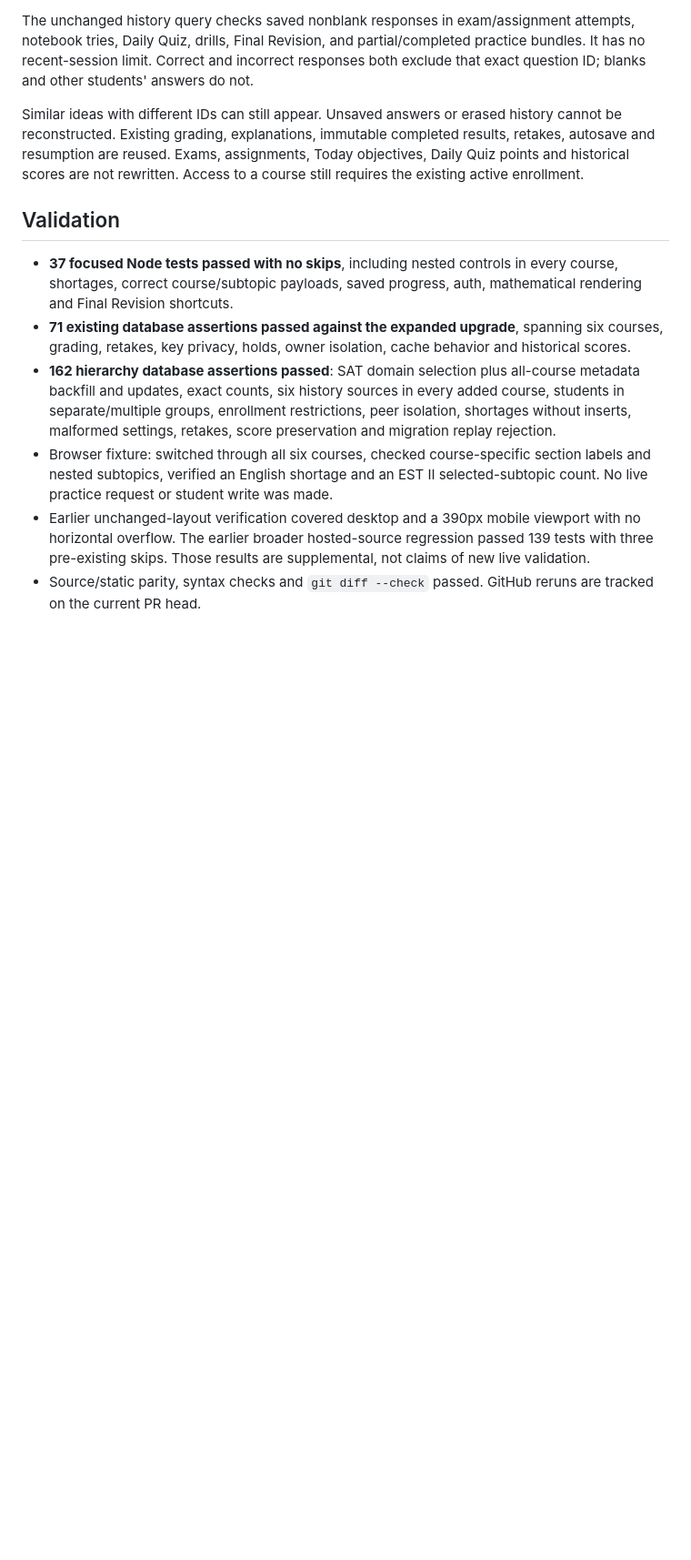
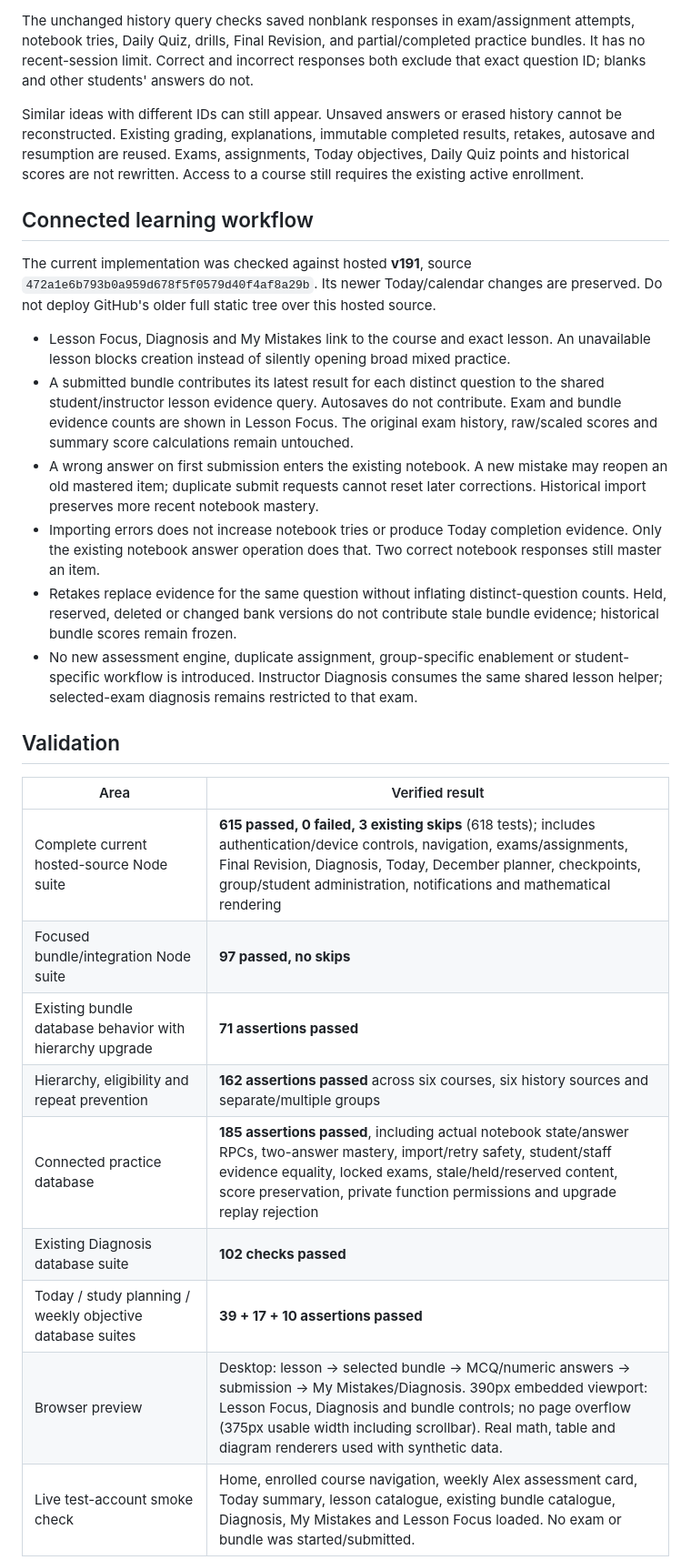
Before and after one commit to xxx64220-debug/ghoneem-math-portal, a Markdown page: docs/SAT_TOPIC_BUNDLES_REVIEW_2026-11-13.md, the part around one of its changes. Shown at 91% size. Drawn GitHub-style; blank space fills up the shorter version.

```diff
--- a/docs/SAT_TOPIC_BUNDLES_REVIEW_2026-11-13.md
+++ b/docs/SAT_TOPIC_BUNDLES_REVIEW_2026-11-13.md
@@ -36,12 +38,28 @@ The unchanged history query checks saved nonblank responses in exam/assignment a
 
 Similar ideas with different IDs can still appear. Unsaved answers or erased history cannot be reconstructed. Existing grading, explanations, immutable completed results, retakes, autosave and resumption are reused. Exams, assignments, Today objectives, Daily Quiz points and historical scores are not rewritten. Access to a course still requires the existing active enrollment.
 
+## Connected learning workflow
+
+The current implementation was checked against hosted **v191**, source `472a1e6b793b0a959d678f5f0579d40f4af8a29b`. Its newer Today/calendar changes are preserved. Do not deploy GitHub's older full static tree over this hosted source.
+
+- Lesson Focus, Diagnosis and My Mistakes link to the course and exact lesson. An unavailable lesson blocks creation instead of silently opening broad mixed practice.
+- A submitted bundle contributes its latest result for each distinct question to the shared student/instructor lesson evidence query. Autosaves do not contribute. Exam and bundle evidence counts are shown in Lesson Focus. The original exam history, raw/scaled scores and summary score calculations remain untouched.
+- A wrong answer on first submission enters the existing notebook. A new mistake may reopen an old mastered item; duplicate submit requests cannot reset later corrections. Historical import preserves more recent notebook mastery.
+- Importing errors does not increase notebook tries or produce Today completion evidence. Only the existing notebook answer operation does that. Two correct notebook responses still master an item.
+- Retakes replace evidence for the same question without inflating distinct-question counts. Held, reserved, deleted or changed bank versions do not contribute stale bundle evidence; historical bundle scores remain frozen.
+- No new assessment engine, duplicate assignment, group-specific enablement or student-specific workflow is introduced. Instructor Diagnosis consumes the same shared lesson helper; selected-exam diagnosis remains restricted to that exam.
+
 ## Validation
 
-- **37 focused Node tests passed with no skips**, including nested controls in every course, shortages, correct course/subtopic payloads, saved progress, auth, mathematical rendering and Final Revision shortcuts.
-- **71 existing database assertions passed against the expanded upgrade**, spanning six courses, grading, retakes, key privacy, holds, owner isolation, cache behavior and historical scores.
-- **162 hierarchy database assertions passed**: SAT domain selection plus all-course metadata backfill and updates, exact counts, six history sources in every added course, students in separate/multiple groups, enrollment restrictions, peer isolation, shortages without inserts, malformed settings, retakes, score preservation and migration replay rejection.
-- Browser fixture: switched through all six courses, checked course-specific section labels and nested subtopics, verified an English shortage and an EST II selected-subtopic count. No live practice request or student write was made.
-- Earlier unchanged-layout verification covered desktop and a 390px mobile viewport with no horizontal overflow. The earlier broader hosted-source regression passed 139 tests with three pre-existing skips. Those results are supplemental, not claims of new live validation.
-- Source/static parity, syntax checks and `git diff --check` passed. GitHub reruns are tracked on the current PR head.
+| Area | Verified result |
+|---|---|
+| Complete current hosted-source Node suite | **615 passed, 0 failed, 3 existing skips** (618 tests); includes authentication/device controls, navigation, exams/assignments, Final Revision, Diagnosis, Today, December planner, checkpoints, group/student administration, notifications and mathematical rendering |
+| Focused bundle/integration Node suite | **97 passed, no skips** |
+| Existing bundle database behavior with hierarchy upgrade | **71 assertions passed** |
+| Hierarchy, eligibility and repeat prevention | **162 assertions passed** across six courses, six history sources and separate/multiple groups |
+| Connected practice database | **185 assertions passed**, including actual notebook state/answer RPCs, two-answer mastery, import/retry safety, student/staff evidence equality, locked exams, stale/held/reserved content, score preservation, private function permissions and upgrade replay rejection |
+| Existing Diagnosis database suite | **102 checks passed** |
+| Today / study planning / weekly objective database suites | **39 + 17 + 10 assertions passed** |
+| Browser preview | Desktop: lesson → selected bundle → MCQ/numeric answers → submission → My Mistakes/Diagnosis. 390px embedded viewport: Lesson Focus, Diagnosis and bundle controls; no page overflow (375px usable width including scrollbar). Real math, table and diagram renderers used with synthetic data. |
+| Live test-account smoke check | Home, enrolled course navigation, weekly Alex assessment card, Today summary, lesson catalogue, existing bundle catalogue, Diagnosis, My Mistakes and Lesson Focus loaded. No exam or bundle was started/submitted. |
 
```
Also changed, not shown: other parts of docs/SAT_TOPIC_BUNDLES_REVIEW_2026-11-13.md (+16 -7 lines), docs/screenshots/practice-connections-mobile.jpg (added), 14 other files.
